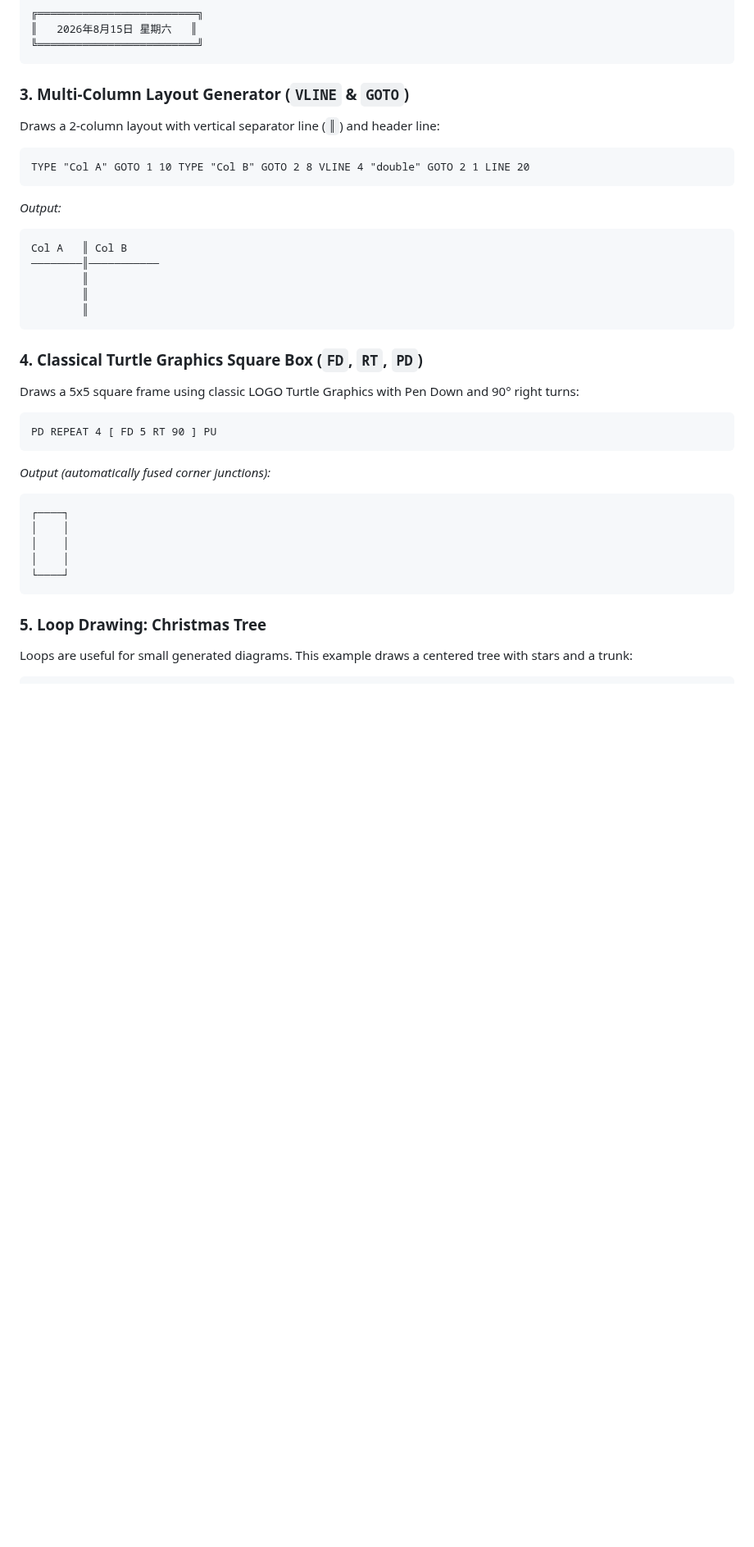
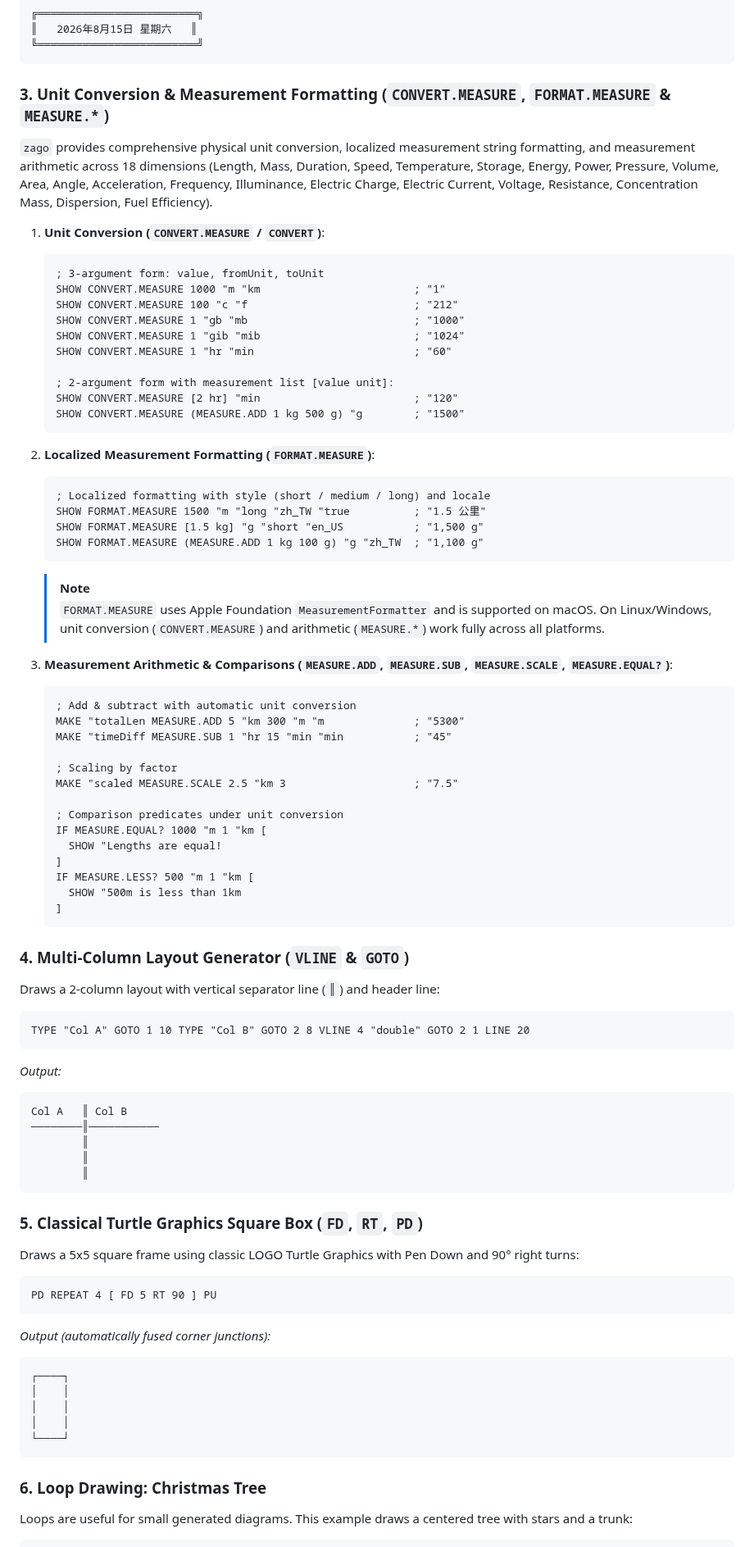
Before and after one commit to zonble/zago, a Markdown page: docs/logo/reference.md, the part around one of its changes. Shown at 82% size. Drawn GitHub-style; blank space fills up the shorter version.

Commit message:
docs(logo): document CONVERT.MEASURE, FORMAT.MEASURE, and MEASURE primitives in reference.md

````diff
--- a/docs/logo/reference.md
+++ b/docs/logo/reference.md
@@ -1273,7 +1284,57 @@ BOX :d "double"
 ╚═════════════════════════╝
 ```
 
-### 3. Multi-Column Layout Generator (`VLINE` & `GOTO`)
+### 3. Unit Conversion & Measurement Formatting (`CONVERT.MEASURE`, `FORMAT.MEASURE` & `MEASURE.*`)
+
+`zago` provides comprehensive physical unit conversion, localized measurement string formatting, and measurement arithmetic across 18 dimensions (Length, Mass, Duration, Speed, Temperature, Storage, Energy, Power, Pressure, Volume, Area, Angle, Acceleration, Frequency, Illuminance, Electric Charge, Electric Current, Voltage, Resistance, Concentration Mass, Dispersion, Fuel Efficiency).
+
+1. **Unit Conversion (`CONVERT.MEASURE` / `CONVERT`)**:
+
+   ```logo
+   ; 3-argument form: value, fromUnit, toUnit
+   SHOW CONVERT.MEASURE 1000 "m "km                        ; "1"
+   SHOW CONVERT.MEASURE 100 "c "f                          ; "212"
+   SHOW CONVERT.MEASURE 1 "gb "mb                          ; "1000"
+   SHOW CONVERT.MEASURE 1 "gib "mib                        ; "1024"
+   SHOW CONVERT.MEASURE 1 "hr "min                         ; "60"
+
+   ; 2-argument form with measurement list [value unit]:
+   SHOW CONVERT.MEASURE [2 hr] "min                        ; "120"
+   SHOW CONVERT.MEASURE (MEASURE.ADD 1 kg 500 g) "g        ; "1500"
+   ```
+
+2. **Localized Measurement Formatting (`FORMAT.MEASURE`)**:
+
+   ```logo
+   ; Localized formatting with style (short / medium / long) and locale
+   SHOW FORMAT.MEASURE 1500 "m "long "zh_TW "true          ; "1.5 公里"
+   SHOW FORMAT.MEASURE [1.5 kg] "g "short "en_US           ; "1,500 g"
+   SHOW FORMAT.MEASURE (MEASURE.ADD 1 kg 100 g) "g "zh_TW  ; "1,100 g"
+   ```
+
+   > [!NOTE]
+   > `FORMAT.MEASURE` uses Apple Foundation `MeasurementFormatter` and is supported on macOS. On Linux/Windows, unit conversion (`CONVERT.MEASURE`) and arithmetic (`MEASURE.*`) work fully across all platforms.
+
+3. **Measurement Arithmetic & Comparisons (`MEASURE.ADD`, `MEASURE.SUB`, `MEASURE.SCALE`, `MEASURE.EQUAL?`)**:
+
+   ```logo
+   ; Add & subtract with automatic unit conversion
+   MAKE "totalLen MEASURE.ADD 5 "km 300 "m "m              ; "5300"
+   MAKE "timeDiff MEASURE.SUB 1 "hr 15 "min "min           ; "45"
+
+   ; Scaling by factor
+   MAKE "scaled MEASURE.SCALE 2.5 "km 3                    ; "7.5"
+
+   ; Comparison predicates under unit conversion
+   IF MEASURE.EQUAL? 1000 "m 1 "km [
+     SHOW "Lengths are equal!
+   ]
+   IF MEASURE.LESS? 500 "m 1 "km [
+     SHOW "500m is less than 1km
+   ]
+   ```
+
+### 4. Multi-Column Layout Generator (`VLINE` & `GOTO`)
 
 Draws a 2-column layout with vertical separator line (`║`) and header line:
 
@@ -1291,7 +1352,7 @@ Col A   ║ Col B
         ║
 ```
 
-### 4. Classical Turtle Graphics Square Box (`FD`, `RT`, `PD`)
+### 5. Classical Turtle Graphics Square Box (`FD`, `RT`, `PD`)
 
 Draws a 5x5 square frame using classic LOGO Turtle Graphics with Pen Down and 90° right turns:
 
@@ -1309,7 +1370,7 @@ PD REPEAT 4 [ FD 5 RT 90 ] PU
 └────┘
 ```
 
-### 5. Loop Drawing: Christmas Tree
+### 6. Loop Drawing: Christmas Tree
 
 Loops are useful for small generated diagrams. This example draws a centered tree with stars and a trunk:
 
````
Also changed, not shown: other parts of docs/logo/reference.md (+14 -3 lines).
